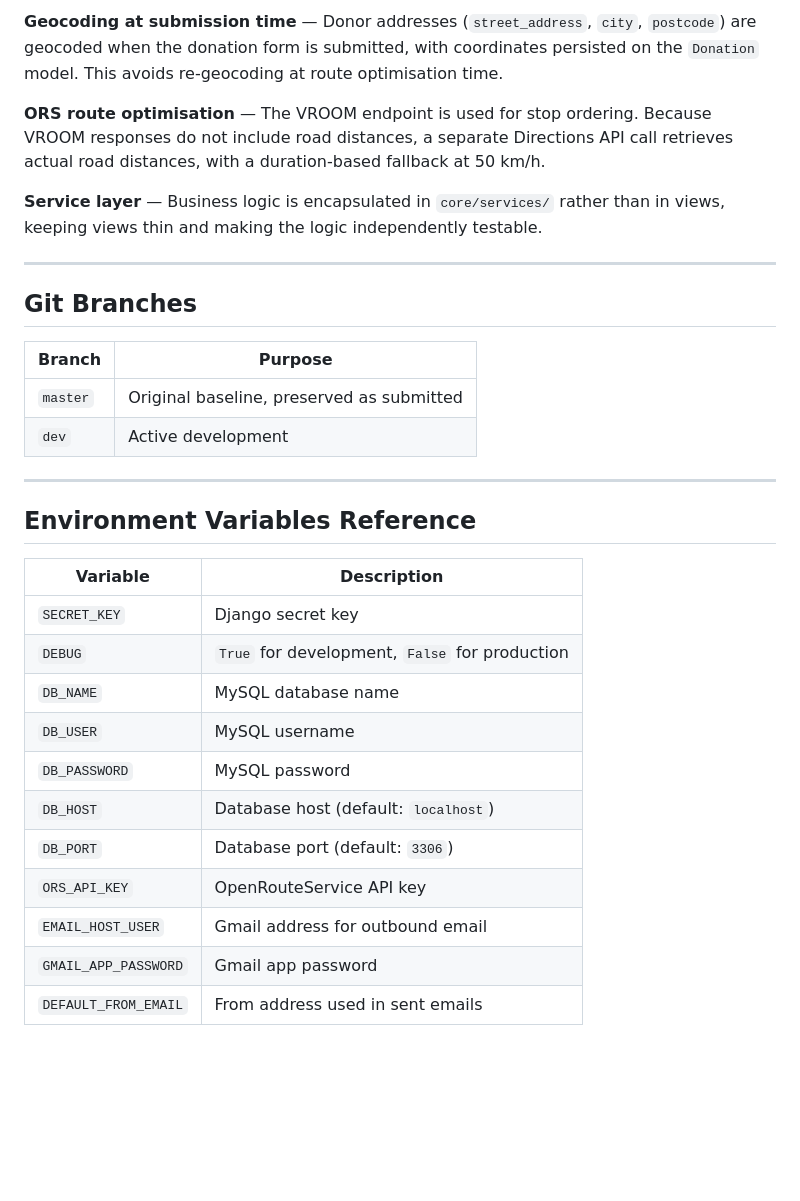
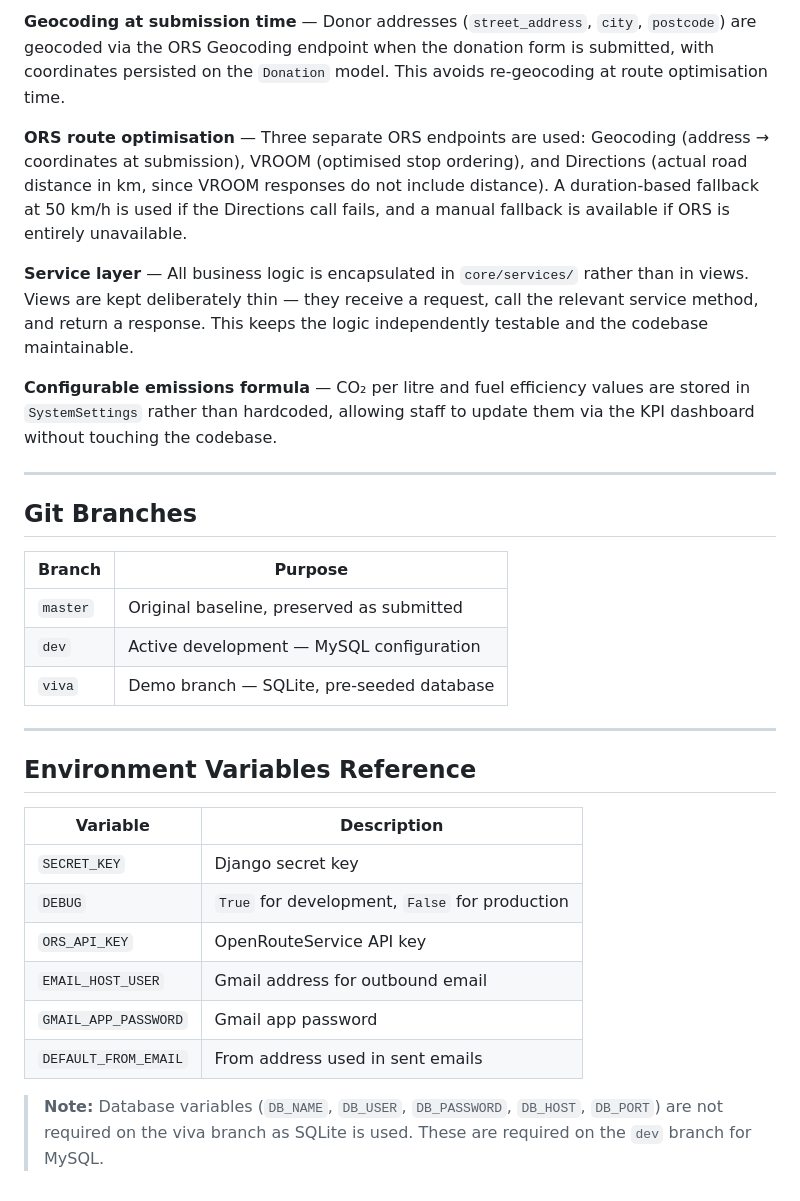
Before and after one commit to AMirza22/recycle_it, a Markdown page: README.md, the part around one of its changes. Rendered like a GitHub page; blank space fills up the shorter version.

```diff
--- a/README.md
+++ b/README.md
@@ -175,9 +137,11 @@ python manage.py test
 
-**Geocoding at submission time** — Donor addresses (`street_address`, `city`, `postcode`) are geocoded when the donation form is submitted, with coordinates persisted on the `Donation` model. This avoids re-geocoding at route optimisation time.
+**Geocoding at submission time** — Donor addresses (`street_address`, `city`, `postcode`) are geocoded via the ORS Geocoding endpoint when the donation form is submitted, with coordinates persisted on the `Donation` model. This avoids re-geocoding at route optimisation time.
 
-**ORS route optimisation** — The VROOM endpoint is used for stop ordering. Because VROOM responses do not include road distances, a separate Directions API call retrieves actual road distances, with a duration-based fallback at 50 km/h.
+**ORS route optimisation** — Three separate ORS endpoints are used: Geocoding (address → coordinates at submission), VROOM (optimised stop ordering), and Directions (actual road distance in km, since VROOM responses do not include distance). A duration-based fallback at 50 km/h is used if the Directions call fails, and a manual fallback is available if ORS is entirely unavailable.
 
-**Service layer** — Business logic is encapsulated in `core/services/` rather than in views, keeping views thin and making the logic independently testable.
+**Service layer** — All business logic is encapsulated in `core/services/` rather than in views. Views are kept deliberately thin — they receive a request, call the relevant service method, and return a response. This keeps the logic independently testable and the codebase maintainable.
+
+**Configurable emissions formula** — CO₂ per litre and fuel efficiency values are stored in `SystemSettings` rather than hardcoded, allowing staff to update them via the KPI dashboard without touching the codebase.
 
 ---
 
@@ -186,7 +150,8 @@ python manage.py test
 | Branch | Purpose |
 |---|---|
 | `master` | Original baseline, preserved as submitted |
-| `dev` | Active development |
+| `dev` | Active development — MySQL configuration |
+| `viva` | Demo branch — SQLite, pre-seeded database |
 
 ---
 
@@ -196,12 +161,9 @@ python manage.py test
 |---|---|
 | `SECRET_KEY` | Django secret key |
 | `DEBUG` | `True` for development, `False` for production |
-| `DB_NAME` | MySQL database name |
-| `DB_USER` | MySQL username |
-| `DB_PASSWORD` | MySQL password |
-| `DB_HOST` | Database host (default: `localhost`) |
-| `DB_PORT` | Database port (default: `3306`) |
 | `ORS_API_KEY` | OpenRouteService API key |
 | `EMAIL_HOST_USER` | Gmail address for outbound email |
 | `GMAIL_APP_PASSWORD` | Gmail app password |
 | `DEFAULT_FROM_EMAIL` | From address used in sent emails |
+
+> **Note:** Database variables (`DB_NAME`, `DB_USER`, `DB_PASSWORD`, `DB_HOST`, `DB_PORT`) are not required on the viva branch as SQLite is used. These are required on the `dev` branch for MySQL.
```
Also changed, not shown: other parts of README.md (+52 -90 lines).
